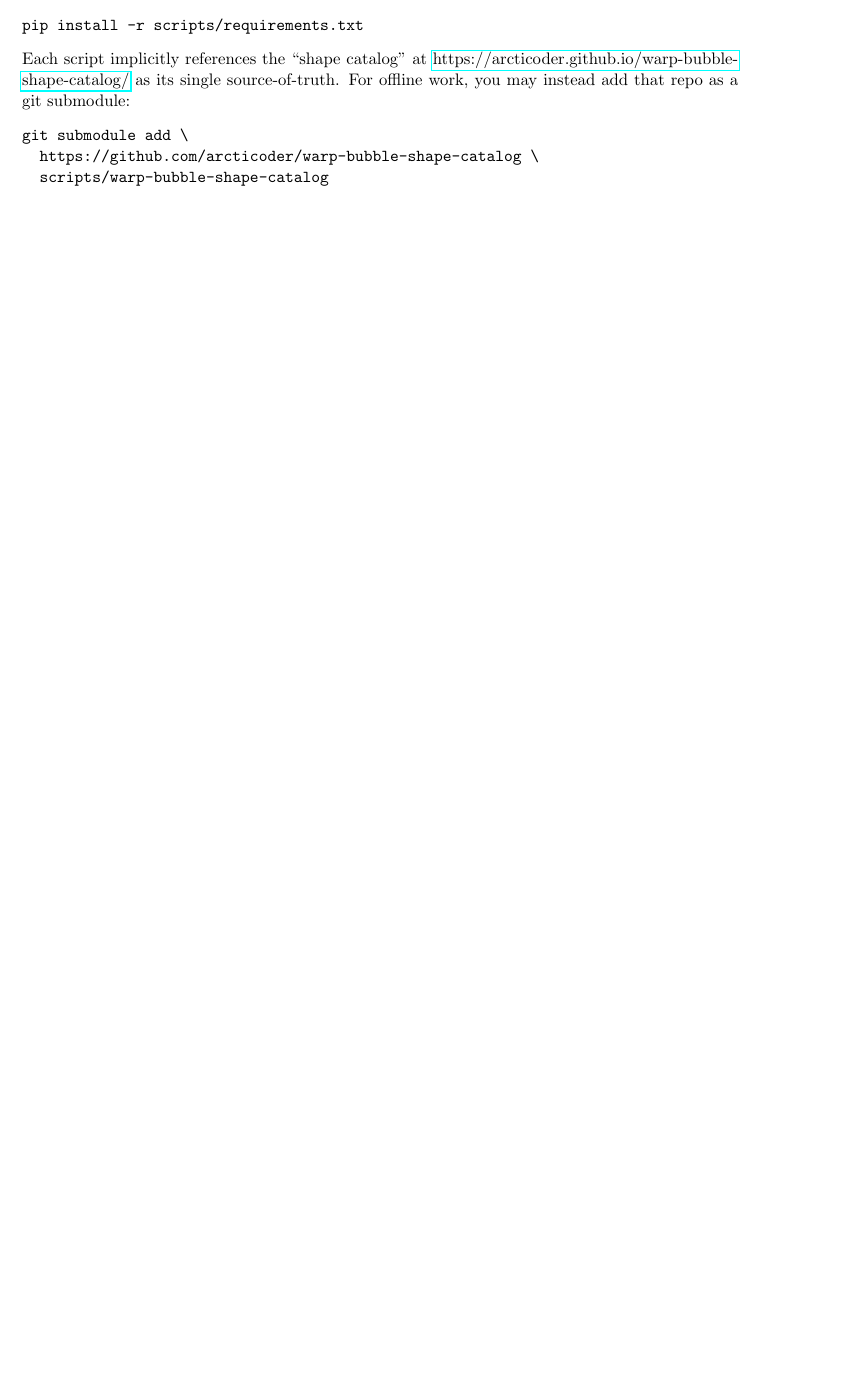
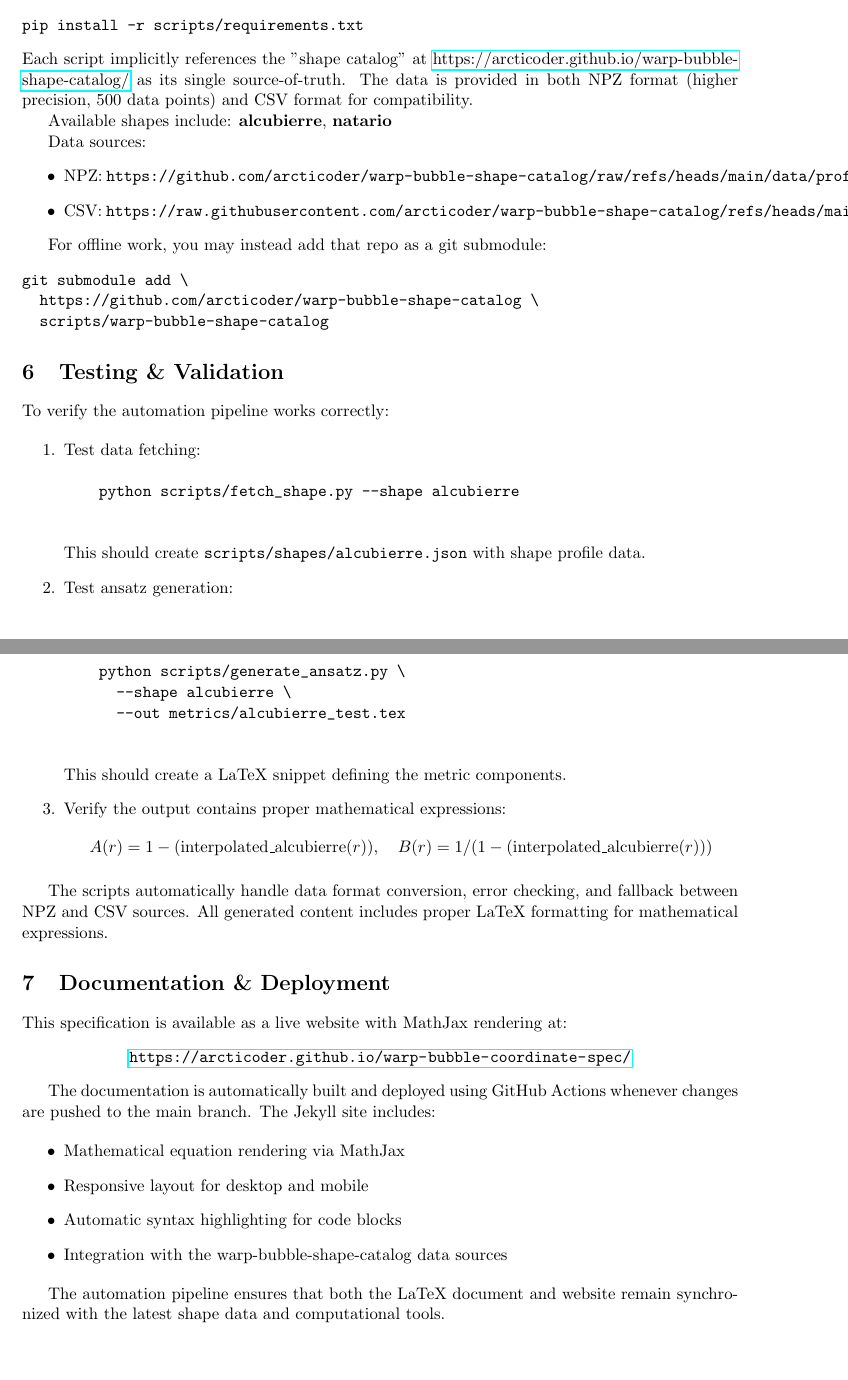
Before and after one commit to arcticoder/warp-bubble-coordinate-spec, a LaTeX document (coordinate_spec.tex): part of page 3 of 3 before the commit and two parts of pages 3 and 4 of 4 after it, the two joined at a grey line, cut so that both start at the same text, the shorter picture padded with empty space. Compiled offline with pdfLaTeX.

Commit message:
Comprehensive documentation update based on GitHub site reference
Enhanced documentation across all formats:

LaTeX (coordinate_spec.tex):
- Added NPZ data format support and numpy dependency
- Updated data source URLs for both NPZ and CSV formats
- Added comprehensive testing and validation section
- Included GitHub Pages deployment information
- Enhanced automation script descriptions

README.md:
- Complete rewrite with modern structure and comprehensive content
- Added quick start guide and repository structure overview
- Documented all available shapes and data formats
- Included mathematical framework summary with LaTeX equations
- Added development, testing, and contributing sections
- Referenced live documentation site

Testing:
- Verified complete pipeline: fetch_shape.py + generate_ansatz.py
- Tested both alcubierre and natario shapes
- Confirmed NPZ data processing (500 high-precision points)
- Generated example output files in metrics/

All documentation now accurately reflects the current implementation
and provides clear guidance for users and contributors.

```diff
--- a/coordinate_spec.tex
+++ b/coordinate_spec.tex
@@ -75,6 +82,7 @@ warp-bubble-coordinate-spec/
   \item \emph{Usage:}
     \begin{verbatim}
     python scripts/fetch_shape.py --shape alcubierre
+    python scripts/fetch_shape.py --shape natario --format csv
     \end{verbatim}
   \item \emph{Behavior:}
     \begin{enumerate}
@@ -120,13 +128,67 @@ pip install -r scripts/requirements.txt
 \end{verbatim}
 
 \noindent
-Each script implicitly references the “shape catalog” at
+Each script implicitly references the "shape catalog" at
 \href{https://arcticoder.github.io/warp-bubble-shape-catalog/}{https://arcticoder.github.io/warp-bubble-shape-catalog/}
-as its single source-of-truth.  For offline work, you may instead add that repo as a git submodule:
+as its single source-of-truth. The data is provided in both NPZ format (higher precision, 500 data points) and CSV format for compatibility.
+
+Available shapes include: \textbf{alcubierre}, \textbf{natario}
+
+Data sources:
+\begin{itemize}
+  \item NPZ: \verb|https://github.com/arcticoder/warp-bubble-shape-catalog/raw/refs/heads/main/data/profiles.npz|
+  \item CSV: \verb|https://raw.githubusercontent.com/arcticoder/warp-bubble-shape-catalog/refs/heads/main/data/profile_data.csv|
+\end{itemize}
+
+For offline work, you may instead add that repo as a git submodule:
 \begin{verbatim}
 git submodule add \
   https://github.com/arcticoder/warp-bubble-shape-catalog \
   scripts/warp-bubble-shape-catalog
 \end{verbatim}
 
+\section{Testing \& Validation}
+To verify the automation pipeline works correctly:
+
+\begin{enumerate}
+  \item Test data fetching:
+    \begin{verbatim}
+    python scripts/fetch_shape.py --shape alcubierre
+    \end{verbatim}
+    This should create \verb|scripts/shapes/alcubierre.json| with shape profile data.
+
+  \item Test ansatz generation:
+    \begin{verbatim}
+    python scripts/generate_ansatz.py \
+      --shape alcubierre \
+      --out metrics/alcubierre_test.tex
+    \end{verbatim}
+    This should create a LaTeX snippet defining the metric components.
+
+  \item Verify the output contains proper mathematical expressions:
+    \[
+      A(r) = 1 - (\text{interpolated\_alcubierre}(r)), \quad
+      B(r) = 1 / (1 - (\text{interpolated\_alcubierre}(r)))
+    \]
+\end{enumerate}
+
+The scripts automatically handle data format conversion, error checking, and fallback between NPZ and CSV sources. All generated content includes proper LaTeX formatting for mathematical expressions.
+
+\section{Documentation \& Deployment}
+This specification is available as a live website with MathJax rendering at:
+\begin{center}
+  \url{https://arcticoder.github.io/warp-bubble-coordinate-spec/}
+\end{center}
+
+The documentation is automatically built and deployed using GitHub Actions whenever changes are pushed to the main branch. The Jekyll site includes:
+
+\begin{itemize}
+  \item Mathematical equation rendering via MathJax
+  \item Responsive layout for desktop and mobile
+  \item Automatic syntax highlighting for code blocks
+  \item Integration with the warp-bubble-shape-catalog data sources
+\end{itemize}
+
+The automation pipeline ensures that both the LaTeX document and website remain synchronized with the latest shape data and computational tools.
+
 \end{document}
```
Also changed, not shown: _site/metrics/natario_example.tex (added, +9 -0 lines), metrics/natario_example.tex (added, +9 -0 lines), README.md, coordinate_spec.tex (19 more changed lines), 1 other file.
